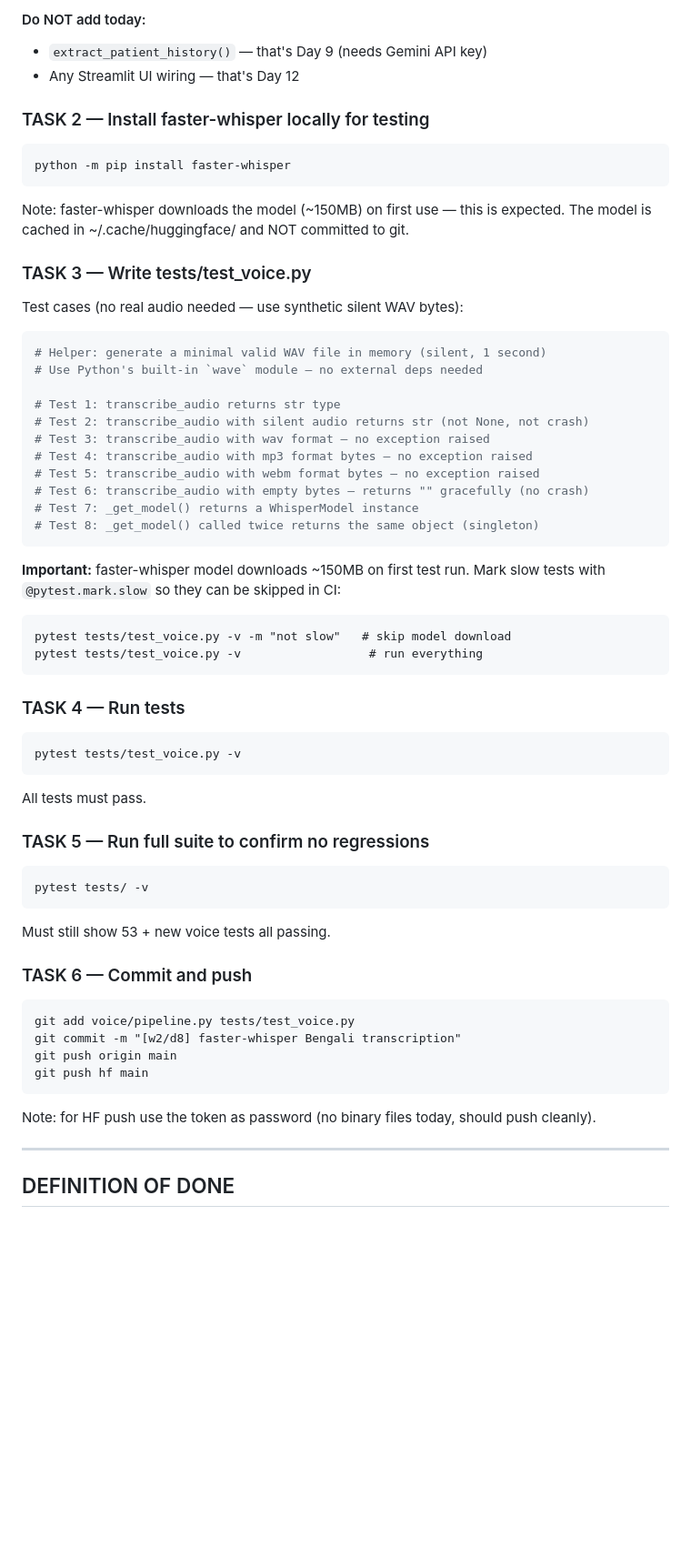
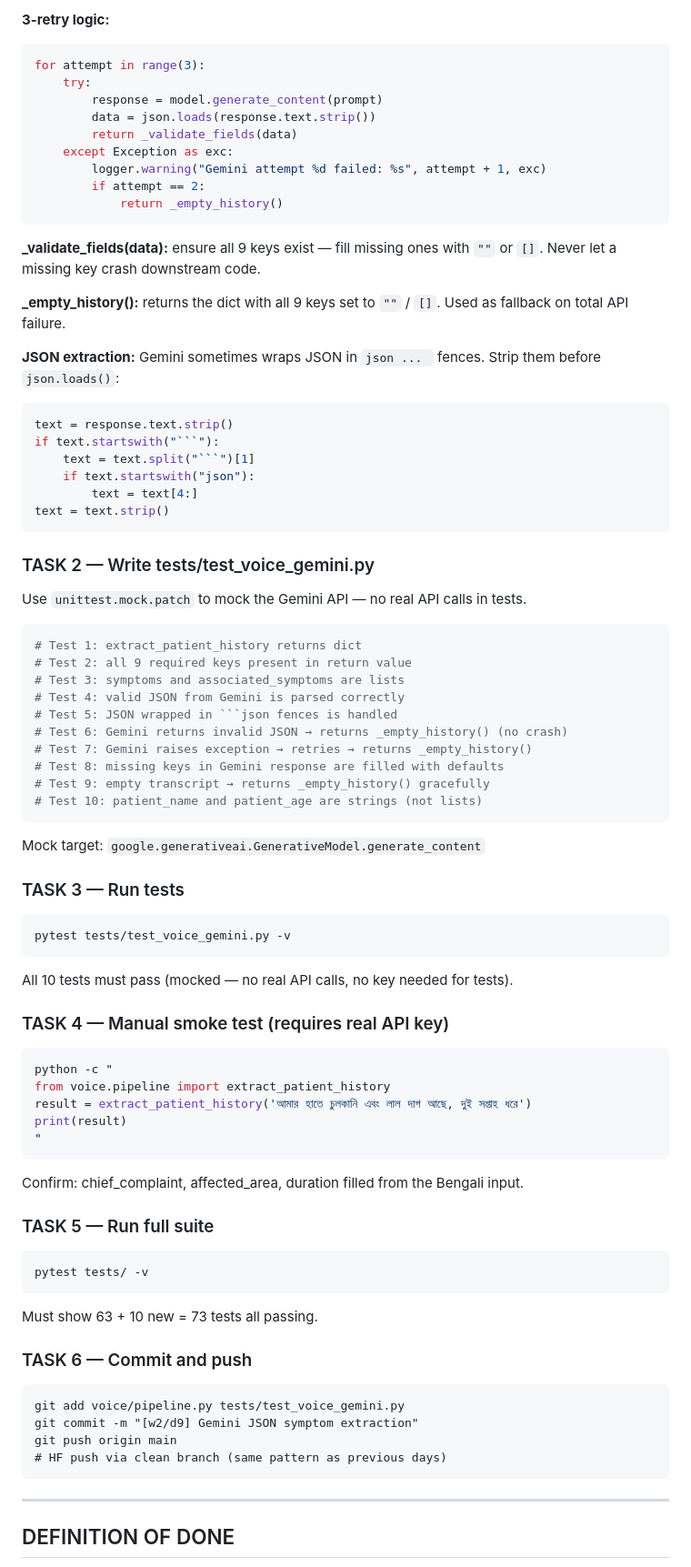
Before and after one commit to rafilovestosuffer/Hackathon_2.0_sci, a Markdown page: TASK.md, the part around one of its changes. Shown at 91% size. Rendered like a GitHub page; blank space fills up the shorter version.

Commit message:
[w2/d8] write TASK.md for Day 9 — Gemini extraction

````diff
--- a/TASK.md
+++ b/TASK.md
@@ -70,61 +79,83 @@ def transcribe_audio(audio_bytes: bytes, fmt: str = "wav") -> str:
 ```
 
-#### Do NOT add today:
-- `extract_patient_history()` — that's Day 9 (needs Gemini API key)
-- Any Streamlit UI wiring — that's Day 12
+**3-retry logic:**
+```python
+for attempt in range(3):
+    try:
+        response = model.generate_content(prompt)
+        data = json.loads(response.text.strip())
+        return _validate_fields(data)
+    except Exception as exc:
+        logger.warning("Gemini attempt %d failed: %s", attempt + 1, exc)
+        if attempt == 2:
+            return _empty_history()
+```
 
-### TASK 2 — Install faster-whisper locally for testing
+**_validate_fields(data):** ensure all 9 keys exist — fill missing ones with
+`""` or `[]`. Never let a missing key crash downstream code.
+
+**_empty_history():** returns the dict with all 9 keys set to `""` / `[]`.
+Used as fallback on total API failure.
+
+**JSON extraction:** Gemini sometimes wraps JSON in ```json ... ``` fences.
+Strip them before `json.loads()`:
+```python
+text = response.text.strip()
+if text.startswith("```"):
+    text = text.split("```")[1]
+    if text.startswith("json"):
+        text = text[4:]
+text = text.strip()
 ```
-python -m pip install faster-whisper
-```
-Note: faster-whisper downloads the model (~150MB) on first use — this is expected.
-The model is cached in ~/.cache/huggingface/ and NOT committed to git.
 
-### TASK 3 — Write tests/test_voice.py
+### TASK 2 — Write tests/test_voice_gemini.py
 
-Test cases (no real audio needed — use synthetic silent WAV bytes):
+Use `unittest.mock.patch` to mock the Gemini API — no real API calls in tests.
 
 ```python
-# Helper: generate a minimal valid WAV file in memory (silent, 1 second)
-# Use Python's built-in `wave` module — no external deps needed
-
-# Test 1: transcribe_audio returns str type
-# Test 2: transcribe_audio with silent audio returns str (not None, not crash)
-# Test 3: transcribe_audio with wav format — no exception raised
-# Test 4: transcribe_audio with mp3 format bytes — no exception raised
-# Test 5: transcribe_audio with webm format bytes — no exception raised
-# Test 6: transcribe_audio with empty bytes — returns "" gracefully (no crash)
-# Test 7: _get_model() returns a WhisperModel instance
-# Test 8: _get_model() called twice returns the same object (singleton)
+# Test 1: extract_patient_history returns dict
+# Test 2: all 9 required keys present in return value
+# Test 3: symptoms and associated_symptoms are lists
+# Test 4: valid JSON from Gemini is parsed correctly
+# Test 5: JSON wrapped in ```json fences is handled
+# Test 6: Gemini returns invalid JSON → returns _empty_history() (no crash)
+# Test 7: Gemini raises exception → retries → returns _empty_history()
+# Test 8: missing keys in Gemini response are filled with defaults
+# Test 9: empty transcript → returns _empty_history() gracefully
+# Test 10: patient_name and patient_age are strings (not lists)
 ```
 
-**Important:** faster-whisper model downloads ~150MB on first test run.
-Mark slow tests with `@pytest.mark.slow` so they can be skipped in CI:
+Mock target: `google.generativeai.GenerativeModel.generate_content`
+
+### TASK 3 — Run tests
 ```
-pytest tests/test_voice.py -v -m "not slow"   # skip model download
-pytest tests/test_voice.py -v                  # run everything
+pytest tests/test_voice_gemini.py -v
 ```
+All 10 tests must pass (mocked — no real API calls, no key needed for tests).
 
-### TASK 4 — Run tests
+### TASK 4 — Manual smoke test (requires real API key)
+```python
+python -c "
+from voice.pipeline import extract_patient_history
+result = extract_patient_history('আমার হাতে চুলকানি এবং লাল দাগ আছে, দুই সপ্তাহ ধরে')
+print(result)
+"
 ```
-pytest tests/test_voice.py -v
-```
-All tests must pass.
+Confirm: chief_complaint, affected_area, duration filled from the Bengali input.
 
-### TASK 5 — Run full suite to confirm no regressions
+### TASK 5 — Run full suite
 ```
 pytest tests/ -v
 ```
-Must still show 53 + new voice tests all passing.
+Must show 63 + 10 new = 73 tests all passing.
 
 ### TASK 6 — Commit and push
 ```
-git add voice/pipeline.py tests/test_voice.py
-git commit -m "[w2/d8] faster-whisper Bengali transcription"
+git add voice/pipeline.py tests/test_voice_gemini.py
+git commit -m "[w2/d9] Gemini JSON symptom extraction"
 git push origin main
-git push hf main
+# HF push via clean branch (same pattern as previous days)
 ```
-Note: for HF push use the token as password (no binary files today, should push cleanly).
 
 ---
 
````
Also changed, not shown: other parts of TASK.md (+65 -57 lines).
